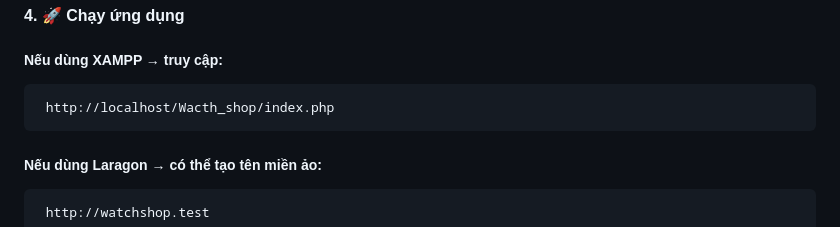
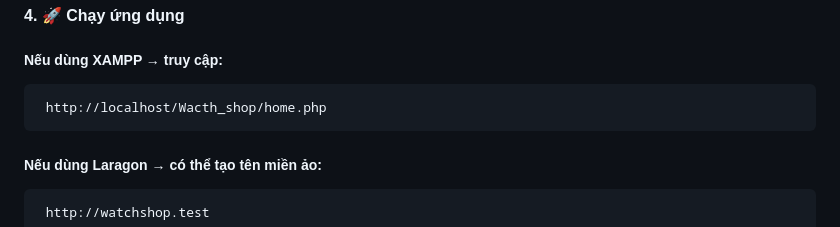
Before and after one commit to TRONG-GA/Watch_Shop, a Markdown page: README.md, the part around the change. Drawn GitHub-style.

```diff
--- a/README.md
+++ b/README.md
@@ -100,7 +100,7 @@ git clone https://github.com/<tên-người-dùng>/Wacth_shop.git
      $pdo = new PDO("mysql:host=$host;dbname=$dbname;charset=utf8", $user, $pass);
 #### 4. 🚀 Chạy ứng dụng
 ##### Nếu dùng XAMPP → truy cập:
-     http://localhost/Wacth_shop/index.php
+     http://localhost/Wacth_shop/home.php
 
 ##### Nếu dùng Laragon → có thể tạo tên miền ảo:
      http://watchshop.test
```
